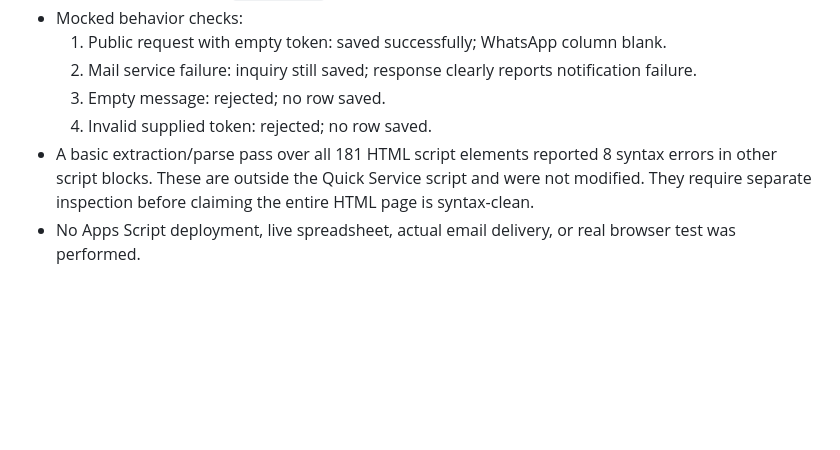
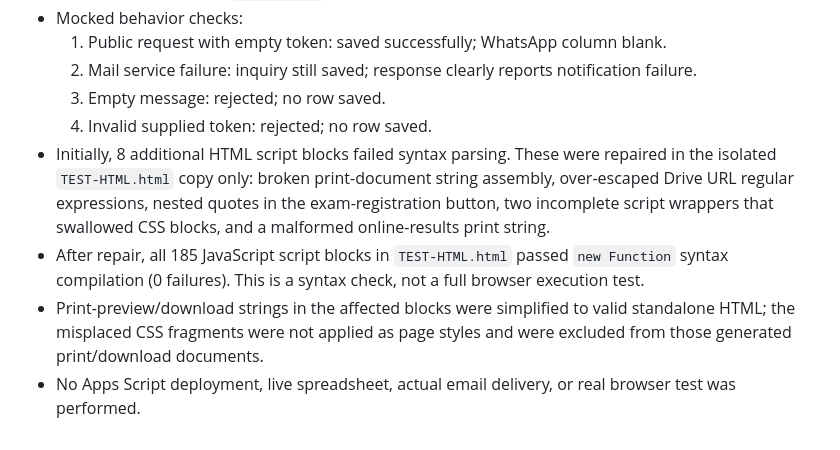
Before and after one commit to hmsumon789-cell/Jannatul-Baqi-Digital-Platform-2026, a Markdown page: TEST-PAIR-README.md, the part around the change. Rendered like a GitHub page; blank space fills up the shorter version.

Commit message:
Update test report after full HTML syntax repair

```diff
--- a/TEST-PAIR-README.md
+++ b/TEST-PAIR-README.md
@@ -39,5 +39,7 @@ This is a source-level review only. No Apps Script runtime, spreadsheet, email d
   2. Mail service failure: inquiry still saved; response clearly reports notification failure.
   3. Empty message: rejected; no row saved.
   4. Invalid supplied token: rejected; no row saved.
-- A basic extraction/parse pass over all 181 HTML script elements reported 8 syntax errors in other script blocks. These are outside the Quick Service script and were not modified. They require separate inspection before claiming the entire HTML page is syntax-clean.
+- Initially, 8 additional HTML script blocks failed syntax parsing. These were repaired in the isolated `TEST-HTML.html` copy only: broken print-document string assembly, over-escaped Drive URL regular expressions, nested quotes in the exam-registration button, two incomplete script wrappers that swallowed CSS blocks, and a malformed online-results print string.
+- After repair, all 185 JavaScript script blocks in `TEST-HTML.html` passed `new Function` syntax compilation (0 failures). This is a syntax check, not a full browser execution test.
+- Print-preview/download strings in the affected blocks were simplified to valid standalone HTML; the misplaced CSS fragments were not applied as page styles and were excluded from those generated print/download documents.
 - No Apps Script deployment, live spreadsheet, actual email delivery, or real browser test was performed.
```
